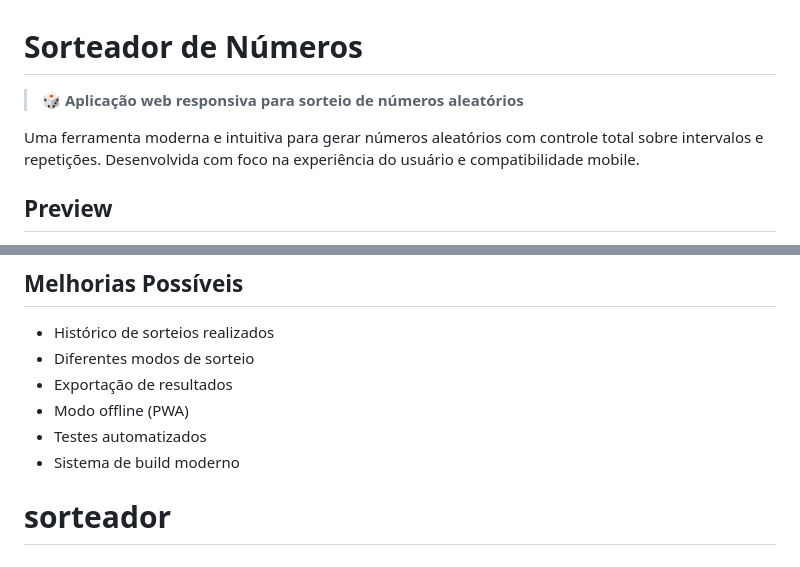
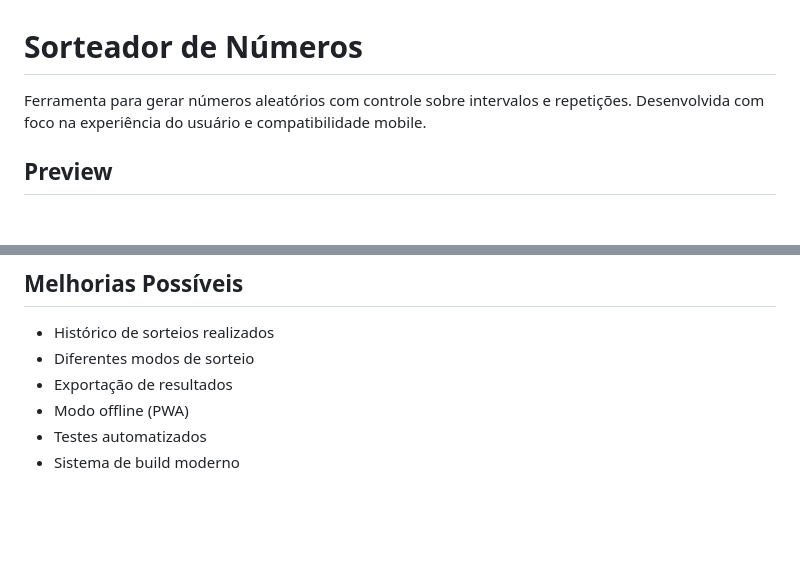
Before and after one commit to ezequielkc/sorteador, a Markdown page: README.md, 2 parts joined by grey strips. GitHub-like rendering; blank space fills up the shorter version.

Commit message:
feat: readme

```diff
--- a/README.md
+++ b/README.md
@@ -1,8 +1,6 @@
 # Sorteador de Números
 
-> 🎲 **Aplicação web responsiva para sorteio de números aleatórios**
-
-Uma ferramenta moderna e intuitiva para gerar números aleatórios com controle total sobre intervalos e repetições. Desenvolvida com foco na experiência do usuário e compatibilidade mobile.
+Ferramenta para gerar números aleatórios com controle sobre intervalos e repetições. Desenvolvida com foco na experiência do usuário e compatibilidade mobile.
 
 ## Preview
 
@@ -167,4 +165,3 @@ function showNumbers() {
 - Modo offline (PWA)
 - Testes automatizados
 - Sistema de build moderno
-# sorteador
```
